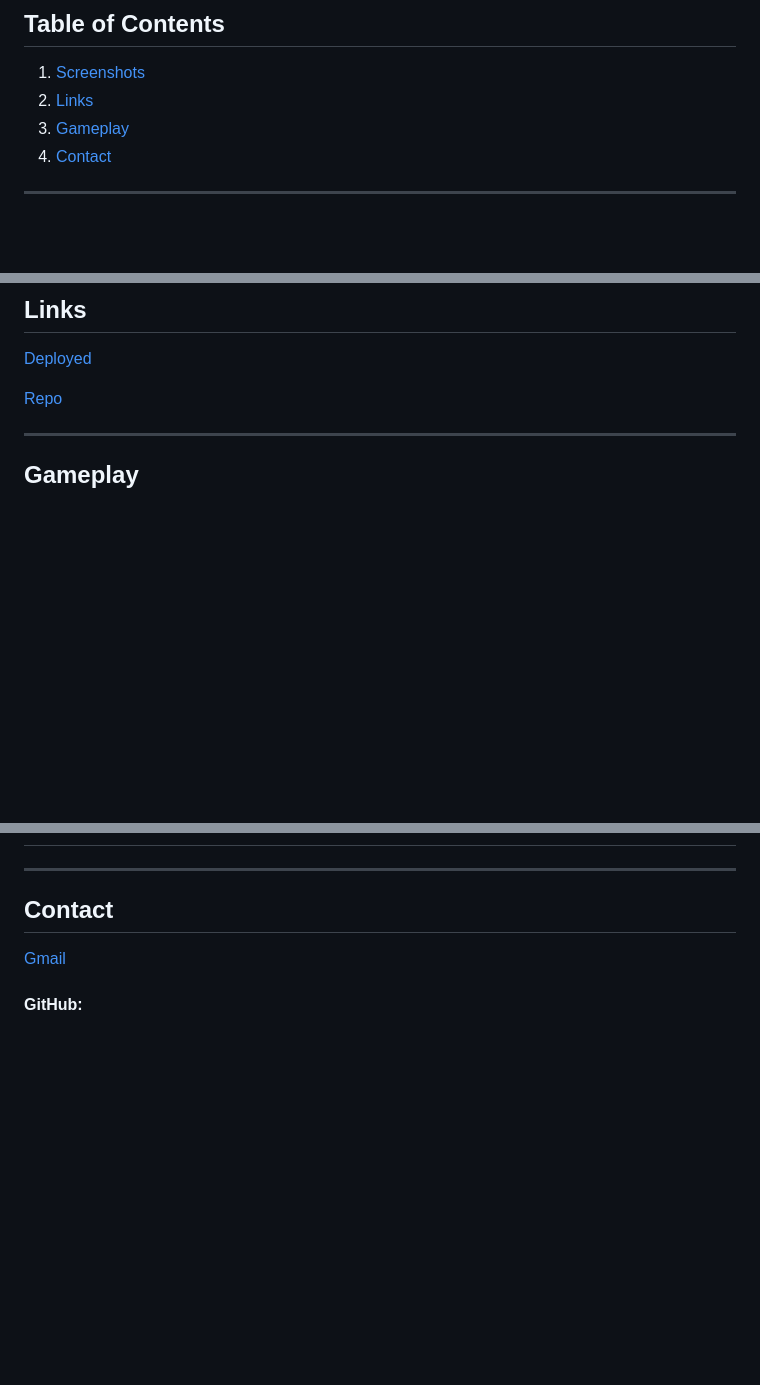
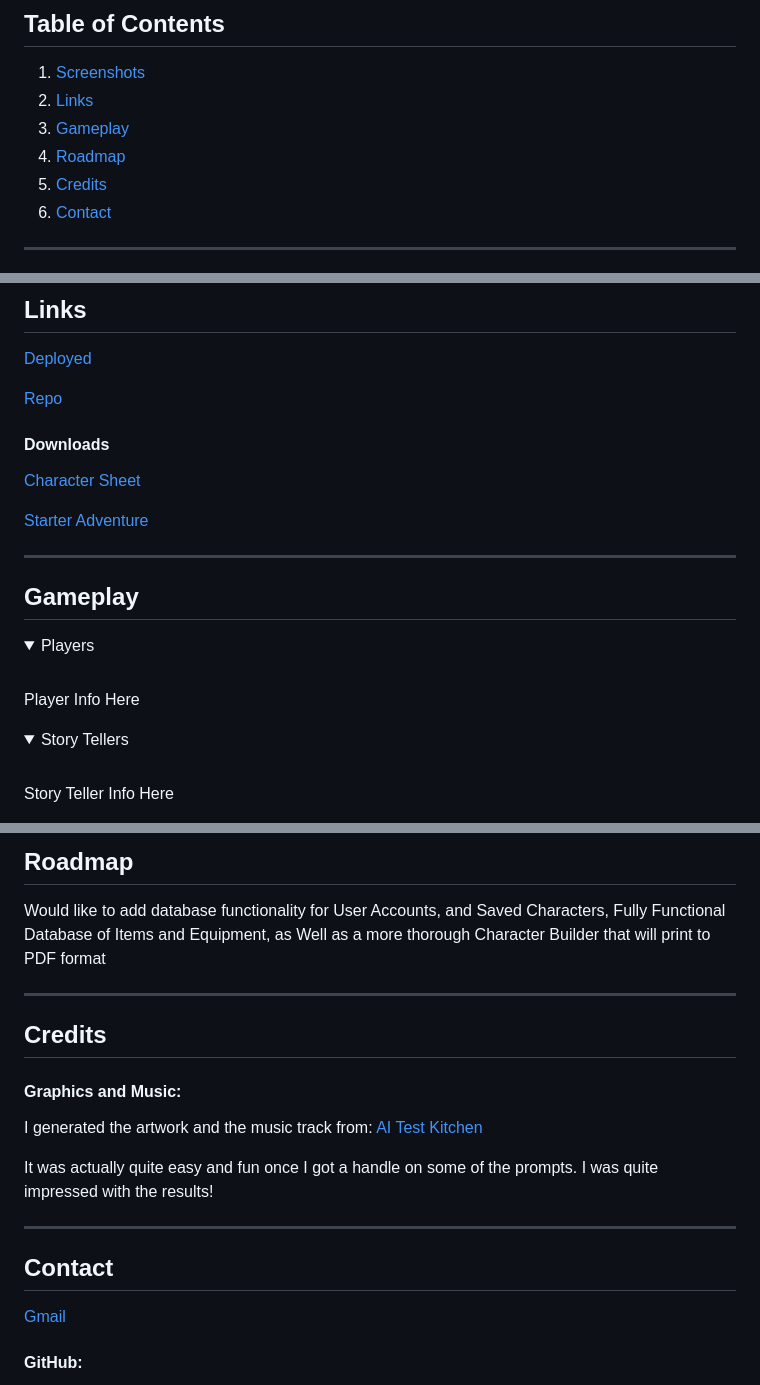
Before and after one commit to 8BitGinger/gumshoe, a Markdown page: README.md, 3 parts joined by grey strips. Drawn GitHub-style; folded sections open; blank space fills up the shorter version.

```diff
--- a/README.md
+++ b/README.md
@@ -17,6 +17,8 @@ Dice would roll, fists might fly, and the secrets whispered by this city would u
 1. [Screenshots](#screenshots)
 1. [Links](#links)
 1. [Gameplay](#gameplay)
+1. [Roadmap](#roadmap)
+1. [Credits](#credits)
 1. [Contact](#contact)
 
 ---
@@ -51,8 +53,29 @@ Dice would roll, fists might fly, and the secrets whispered by this city would u
 
 [Repo](https://github.com/8BitGinger/gumshoe)
 
+#### Downloads
+
+[Character Sheet]()
+
+[Starter Adventure]()
+
 ---
 
 <div id="gameplay"></div>
 
 ## Gameplay
+
+<details closed>
+<summary> Players </summary>
+<br>
+
+Player Info Here
+
+</details>
+
+<details closed>
+<summary>Story Tellers</summary>
+<br>
+
+Story Teller Info Here
+
@@ -59,3 +96,19 @@ Dice would roll, fists might fly, and the secrets whispered by this city would u
+## Roadmap
+
+Would like to add database functionality for User Accounts, and Saved Characters, Fully Functional Database of Items and Equipment, as Well as a more thorough Character Builder that will print to PDF format
+
+---
+
+<div id="credits"></div>
+
+## Credits
+
+#### Graphics and Music:
+
+I generated the artwork and the music track from:
+[AI Test Kitchen](https://aitestkitchen.withgoogle.com/)
+
+It was actually quite easy and fun once I got a handle on some of the prompts. I was quite impressed with the results!
 
 ---
 
```
Also changed, not shown: other parts of README.md (+14 -0 lines), assets/newspaper-mobile.jpg (added), 2 other files.
